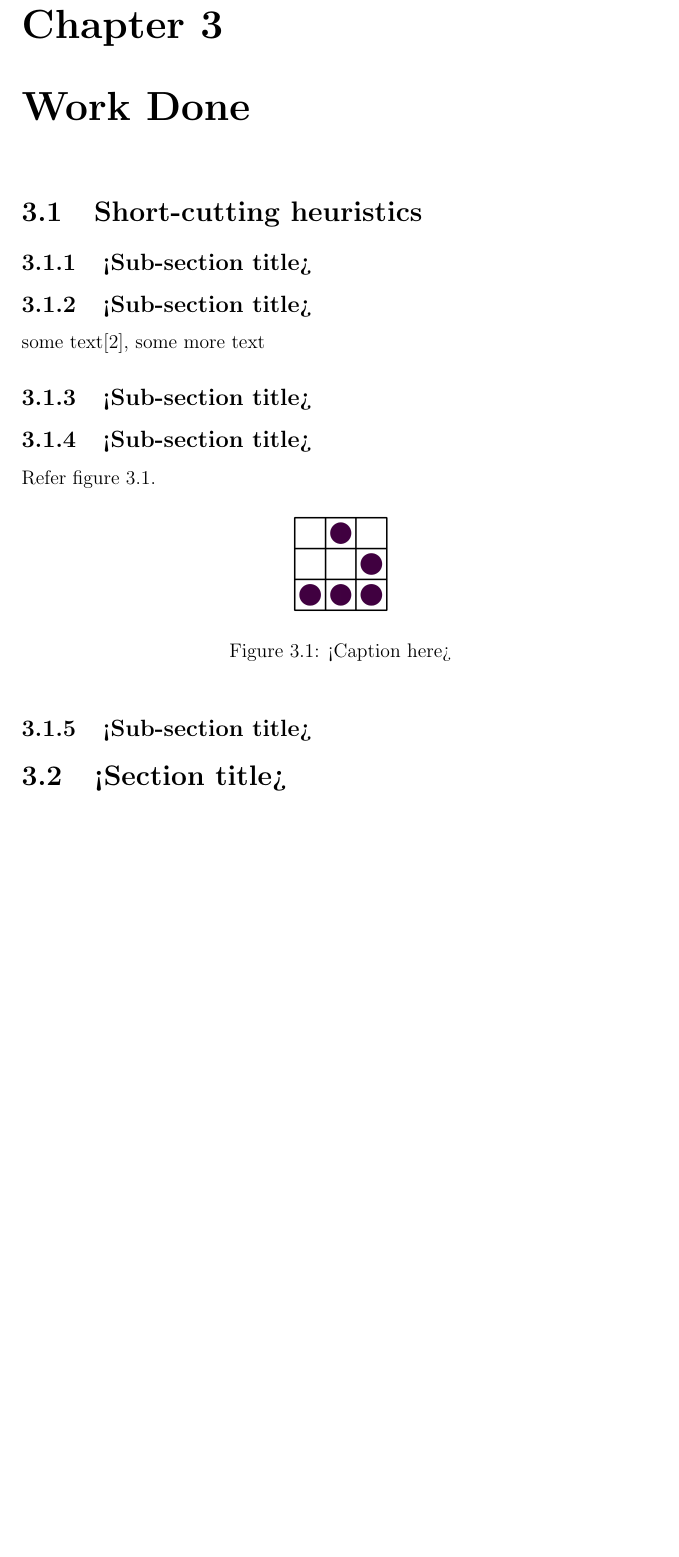
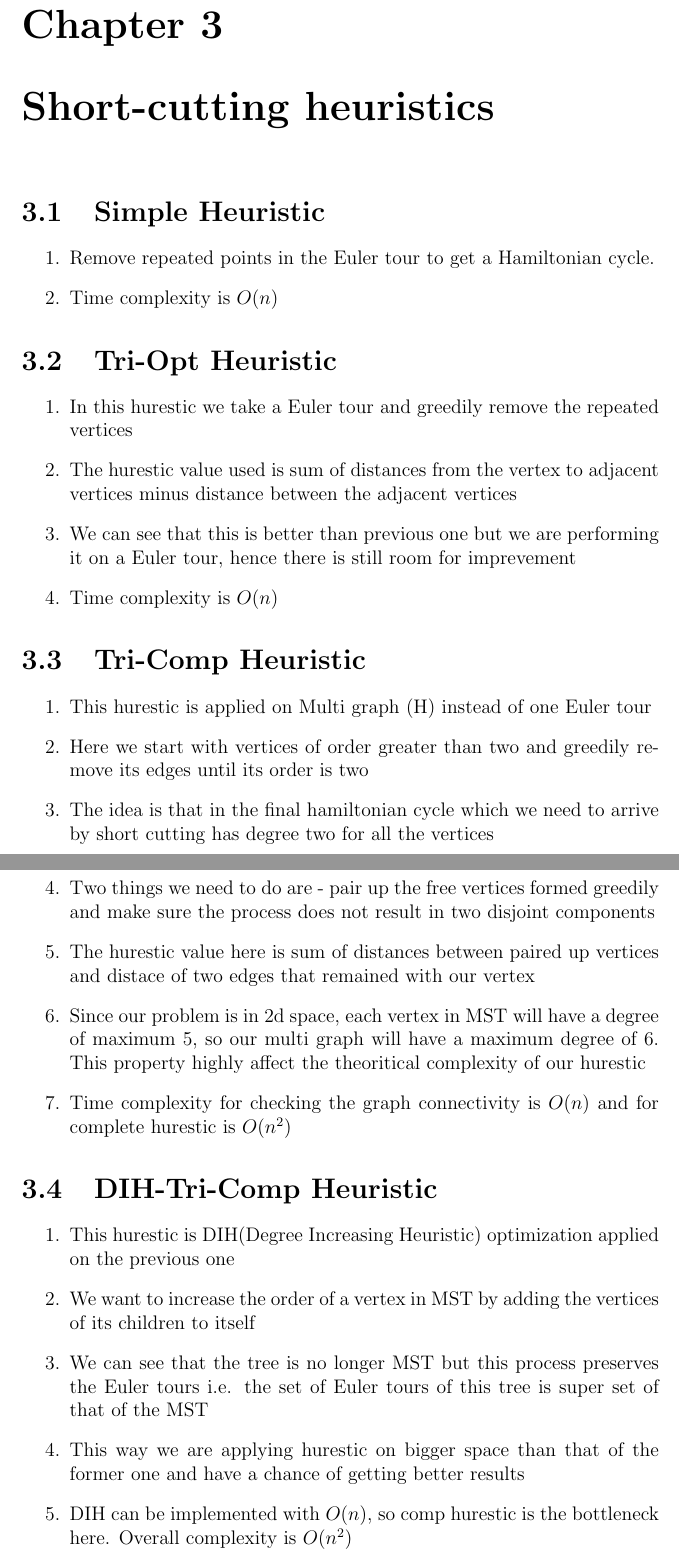
Before and after one commit to jaiteshp/CS6100-Christofides-ShortCutting-Heurisitcs-Project-Report, a LaTeX thesis (report.tex, which reads work-done.tex): part of page 8 of 12 before the commit and two parts of pages 8 and 9 of 13 after it, the two joined at a grey line, cut so that both start at the same text, the shorter picture padded with empty space. Compiled offline with pdfLaTeX.

Commit message:
Added Hurestics

```diff
--- a/work-done.tex
+++ b/work-done.tex
@@ -1,25 +1,59 @@
-\chapter{Work Done}
-
-\section{Short-cutting heuristics}
-
-\subsection{<Sub-section title>}
-
-\subsection{<Sub-section title>}
-some text\cite{citation-2-name-here}, some more text
-\subsection{<Sub-section title>}
-
-\subsection{<Sub-section title>}
-
-Refer figure \ref{fig:label}.
-
-\begin{figure}[htb]
-\centering
-\includegraphics[scale=0.3]{./glider} % e.g. insert ./image for image.png in the working directory, adjust scale as necessary
-\caption{<Caption here>}
-\label{fig:label} % insert suitable label, this is used to refer to a fig from within the text as shown above
-\end{figure}
-
-\subsection{<Sub-section title>}
+\chapter{Short-cutting heuristics}
 
 
-\section{<Section title>}
+\section{Simple Heuristic}
+\begin{enumerate}
+    \item Remove repeated points in the Euler tour to get a Hamiltonian cycle.
+    \item Time complexity is $O(n)$
+\end{enumerate}
+% \includegraphics[scale=0.5]{simple.png}
+
+\section{Tri-Opt Heuristic}
+
+\begin{enumerate}
+    \item In this hurestic we take a Euler tour and greedily remove the repeated vertices
+    \item The hurestic value used is sum of distances from the vertex to adjacent vertices minus distance between the adjacent vertices
+    \item We can see that this is better than previous one but we are performing it on a Euler tour, hence there is still room for imprevement
+    \item Time complexity is $O(n)$
+\end{enumerate}
+% \includegraphics[scale=0.5]{simple.png}
+
+
+
+\section{Tri-Comp Heuristic}
+
+\begin{enumerate}
+    \item This hurestic is applied on Multi graph (H) instead of one Euler tour
+    \item Here we start with vertices of order greater than two and greedily remove its edges until its order is two
+    \item The idea is that in the final hamiltonian cycle which we need to arrive by short cutting has degree two for all the vertices
+    \item Two things we need to do are - pair up the free vertices formed greedily and make sure the process does not result in two disjoint components
+    \item The hurestic value here is sum of distances between paired up vertices and distace of two edges that remained with our vertex
+    \item Since our problem is in 2d space, each vertex in MST will have a degree of maximum 5, so our multi graph will have a maximum degree of 6. This property highly affect the theoritical complexity of our hurestic
+    \item Time complexity for checking the graph connectivity is $O(n)$ and for complete hurestic is $O(n^2)$
+\end{enumerate}
+% \includegraphics[scale=0.5]{simple.png}
+
+\section{DIH-Tri-Comp Heuristic}
+
+\begin{enumerate}
+    \item This hurestic is DIH(Degree Increasing Heuristic) optimization applied on the previous one
+    \item We want to increase the order of a vertex in MST by adding the vertices  of its children to itself
+    \item We can see that the tree is no longer MST but this process preserves the Euler tours i.e. the set of Euler tours of this tree is super set of that of the MST
+    \item This way we are applying hurestic on bigger space than that of the former one and have a chance of getting better results
+    \item  DIH can be implemented with $O(n)$, so comp hurestic is the bottleneck here. Overall complexity is $O(n^2)$
+\end{enumerate}
+% \includegraphics[scale=0.5]{simple.png}
+
+% Refer figure \ref{fig:label}
+
+% \begin{figure}[htb]
+% \centering
+% \includegraphics[scale=0.3]{./glider} % e.g. insert ./image for image.png in the working directory, adjust scale as necessary
+% \caption{<Caption here>}
+% \label{fig:label} % insert suitable label, this is used to refer to a fig from within the text as shown above
+% \end{figure}
+
+% \subsection{<Sub-section title>}
+
+
+% \section{<Section title>}
```
Also changed, not shown: report.pdf.
